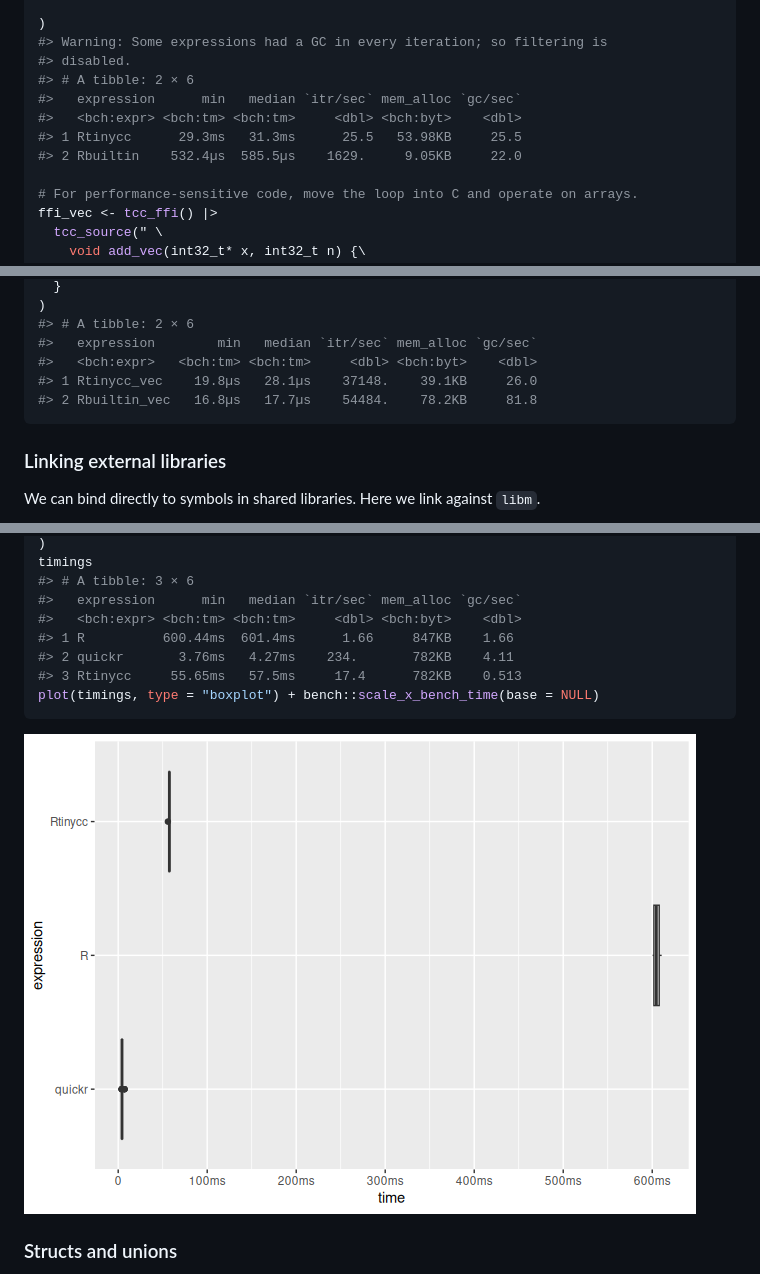
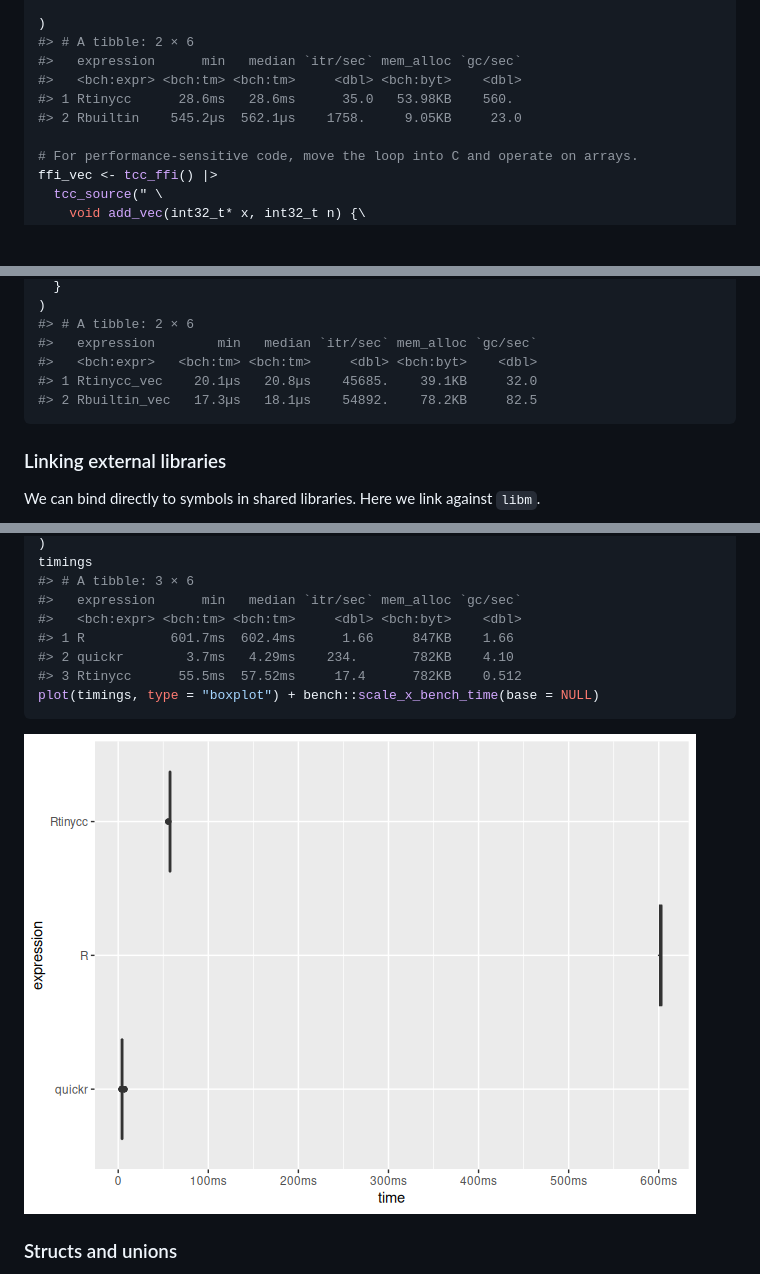
Before and after one commit to sounkou-bioinfo/Rtinycc, a Markdown page: index.md, 3 parts joined by grey strips. GitHub-like rendering; pictures changed too: reference/figures/README-benchmark-convolve-1.png; blank space fills up the shorter version.

Commit message:
Deploying to gh-pages from @ sounkou-bioinfo/Rtinycc@15f9921d7b0034e5a738d2cdef4ab7ab0a21a8b2 🚀

````diff
--- a/index.md
+++ b/index.md
@@ -262,13 +262,11 @@ bench::mark(
   Rbuiltin = { for ( i in seq_along(r_p)) i + 1 }
 
 )
-#> Warning: Some expressions had a GC in every iteration; so filtering is
-#> disabled.
 #> # A tibble: 2 × 6
 #>   expression      min   median `itr/sec` mem_alloc `gc/sec`
 #>   <bch:expr> <bch:tm> <bch:tm>     <dbl> <bch:byt>    <dbl>
-#> 1 Rtinycc      29.3ms   31.3ms      25.5   53.98KB     25.5
-#> 2 Rbuiltin    532.4µs  585.5µs    1629.     9.05KB     22.0
+#> 1 Rtinycc      28.6ms   28.6ms      35.0   53.98KB    560.
+#> 2 Rbuiltin    545.2µs  562.1µs    1758.     9.05KB     23.0
 
 # For performance-sensitive code, move the loop into C and operate on arrays.
 ffi_vec <- tcc_ffi() |>
@@ -297,8 +295,8 @@ bench::mark(
 #> # A tibble: 2 × 6
 #>   expression        min   median `itr/sec` mem_alloc `gc/sec`
 #>   <bch:expr>   <bch:tm> <bch:tm>     <dbl> <bch:byt>    <dbl>
-#> 1 Rtinycc_vec    19.8µs   28.1µs    37148.    39.1KB     26.0
-#> 2 Rbuiltin_vec   16.8µs   17.7µs    54484.    78.2KB     81.8
+#> 1 Rtinycc_vec    20.1µs   20.8µs    45685.    39.1KB     32.0
+#> 2 Rbuiltin_vec   17.3µs   18.1µs    54892.    78.2KB     82.5
 ```
 
 ### Linking external libraries
@@ -441,9 +439,9 @@ timings
 #> # A tibble: 3 × 6
 #>   expression      min   median `itr/sec` mem_alloc `gc/sec`
 #>   <bch:expr> <bch:tm> <bch:tm>     <dbl> <bch:byt>    <dbl>
-#> 1 R          600.44ms  601.4ms      1.66     847KB    1.66
-#> 2 quickr       3.76ms   4.27ms    234.       782KB    4.11
-#> 3 Rtinycc     55.65ms   57.5ms     17.4      782KB    0.513
+#> 1 R           601.7ms  602.4ms      1.66     847KB    1.66
+#> 2 quickr        3.7ms   4.29ms    234.       782KB    4.10
+#> 3 Rtinycc      55.5ms  57.52ms     17.4      782KB    0.512
 plot(timings, type = "boxplot") + bench::scale_x_bench_time(base = NULL)
 ```
 
````
Also changed, not shown: other parts of index.md (+17 -17 lines), 4 other files.
